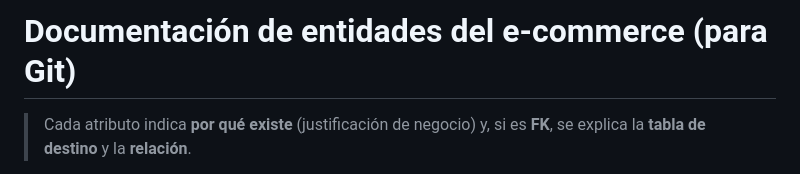
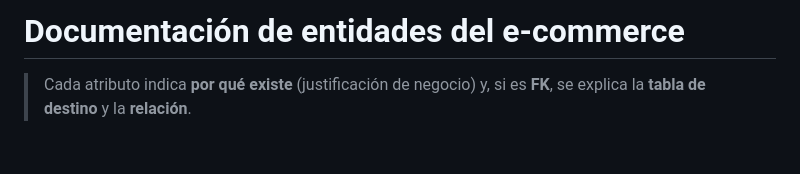
Before and after one commit to Modulo-optativo-Frontend/back-end, a Markdown page: doc/ER_shop.md, the part around the change. Rendered like a GitHub page; blank space fills up the shorter version.

```diff
--- a/doc/ER_shop.md
+++ b/doc/ER_shop.md
@@ -1,4 +1,4 @@
-# Documentación de entidades del e‑commerce (para Git)
+# Documentación de entidades del e‑commerce
 
 > Cada atributo indica **por qué existe** (justificación de negocio) y, si es **FK**, se explica la **tabla de destino** y la **relación**.
 
```
